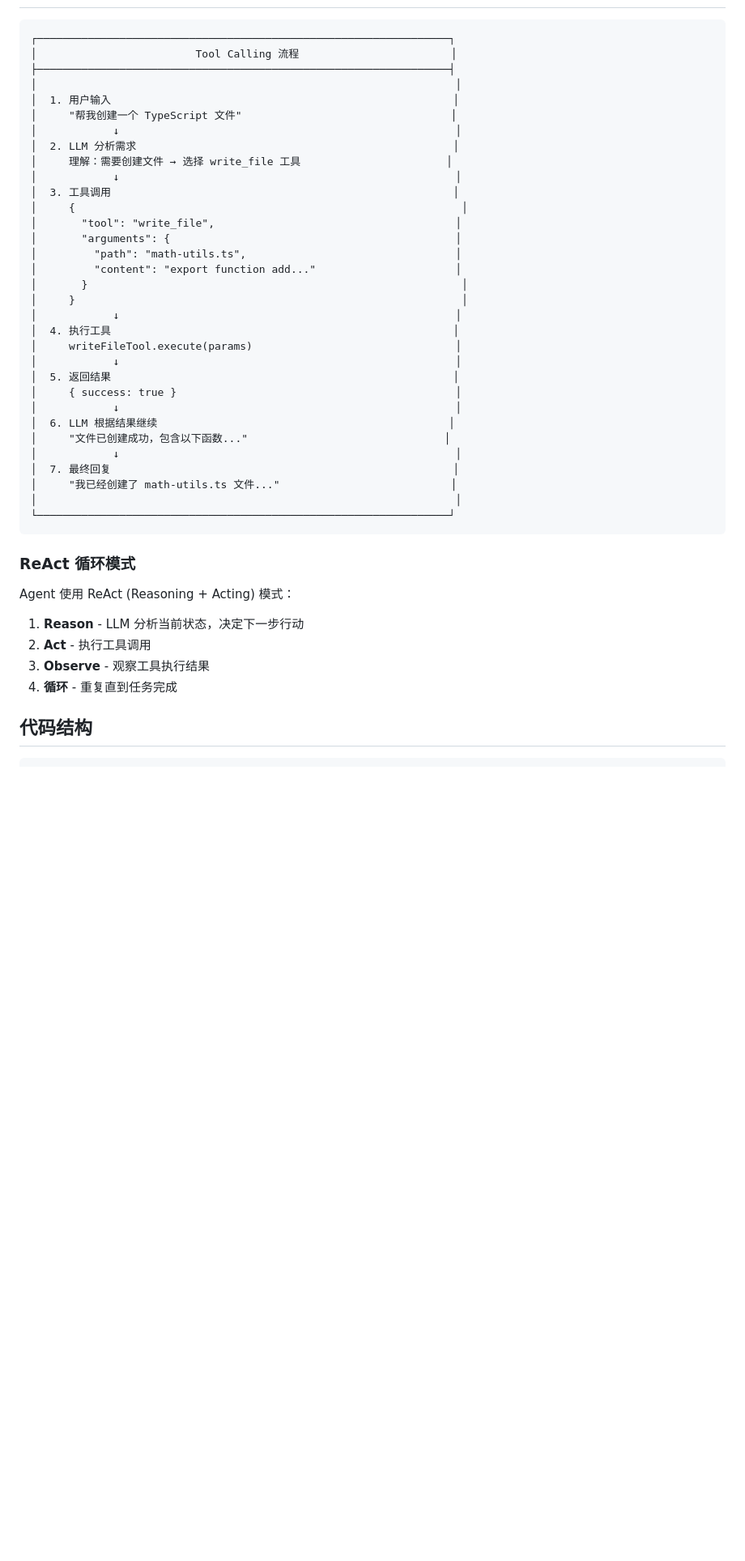
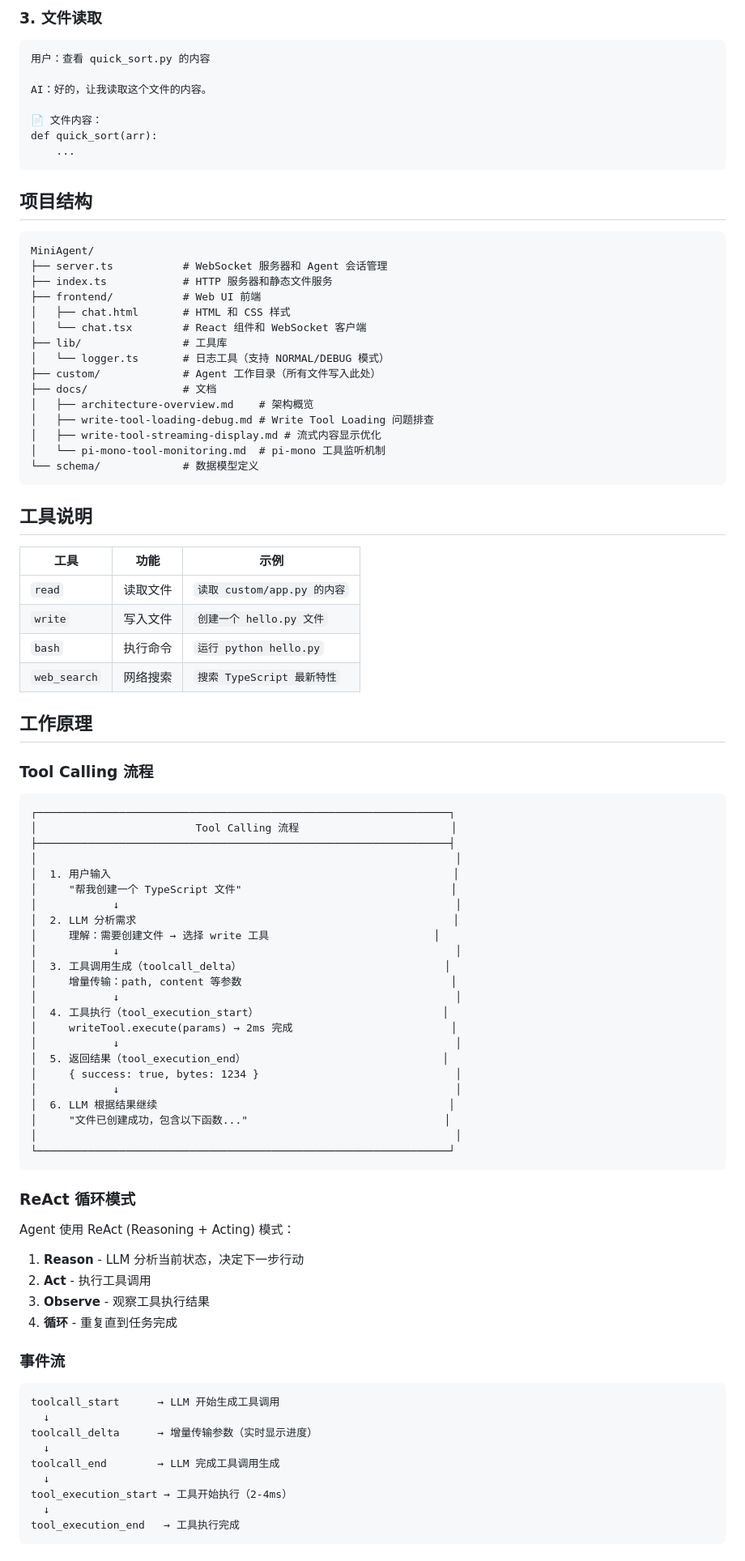
Before and after one commit to canwhite/MiniAgent, a Markdown page: README.md, the part around one of its changes. Shown at 81% size. Drawn GitHub-style; blank space fills up the shorter version.

````diff
--- a/README.md
+++ b/README.md
@@ -22,3 +93,47 @@ bun run simple-agent.ts --example
+### 3. 文件读取
+
+```
+用户：查看 quick_sort.py 的内容
+
+AI：好的，让我读取这个文件的内容。
+
+📄 文件内容：
+def quick_sort(arr):
+    ...
+```
+
+## 项目结构
+
+```
+MiniAgent/
+├── server.ts           # WebSocket 服务器和 Agent 会话管理
+├── index.ts            # HTTP 服务器和静态文件服务
+├── frontend/           # Web UI 前端
+│   ├── chat.html       # HTML 和 CSS 样式
+│   └── chat.tsx        # React 组件和 WebSocket 客户端
+├── lib/                # 工具库
+│   └── logger.ts       # 日志工具（支持 NORMAL/DEBUG 模式）
+├── custom/             # Agent 工作目录（所有文件写入此处）
+├── docs/               # 文档
+│   ├── architecture-overview.md    # 架构概览
+│   ├── write-tool-loading-debug.md # Write Tool Loading 问题排查
+│   ├── write-tool-streaming-display.md # 流式内容显示优化
+│   └── pi-mono-tool-monitoring.md  # pi-mono 工具监听机制
+└── schema/             # 数据模型定义
+```
+
+## 工具说明
+
+| 工具 | 功能 | 示例 |
+|------|------|------|
+| `read` | 读取文件 | `读取 custom/app.py 的内容` |
+| `write` | 写入文件 | `创建一个 hello.py 文件` |
+| `bash` | 执行命令 | `运行 python hello.py` |
+| `web_search` | 网络搜索 | `搜索 TypeScript 最新特性` |
+
+## 工作原理
+
+### Tool Calling 流程
 
 ```
 ┌─────────────────────────────────────────────────────────────────┐
@@ -29,28 +144,19 @@ bun run simple-agent.ts --example
 │     "帮我创建一个 TypeScript 文件"                                 │
 │            ↓                                                     │
 │  2. LLM 分析需求                                                  │
-│     理解：需要创建文件 → 选择 write_file 工具                       │
+│     理解：需要创建文件 → 选择 write 工具                          │
 │            ↓                                                     │
-│  3. 工具调用                                                      │
-│     {                                                             │
-│       "tool": "write_file",                                      │
-│       "arguments": {                                             │
-│         "path": "math-utils.ts",                                 │
-│         "content": "export function add..."                      │
-│       }                                                           │
-│     }                                                             │
+│  3. 工具调用生成（toolcall_delta）                                │
+│     增量传输：path, content 等参数                                 │
 │            ↓                                                     │
-│  4. 执行工具                                                      │
-│     writeFileTool.execute(params)                                │
+│  4. 工具执行（tool_execution_start）                             │
+│     writeTool.execute(params) → 2ms 完成                         │
 │            ↓                                                     │
-│  5. 返回结果                                                      │
-│     { success: true }                                            │
+│  5. 返回结果（tool_execution_end）                               │
+│     { success: true, bytes: 1234 }                               │
 │            ↓                                                     │
 │  6. LLM 根据结果继续                                              │
 │     "文件已创建成功，包含以下函数..."                               │
-│            ↓                                                     │
-│  7. 最终回复                                                      │
-│     "我已经创建了 math-utils.ts 文件..."                           │
 │                                                                  │
 └─────────────────────────────────────────────────────────────────┘
 ```
@@ -64,4 +170,17 @@ Agent 使用 ReAct (Reasoning + Acting) 模式：
 3. **Observe** - 观察工具执行结果
 4. **循环** - 重复直到任务完成
 
-## 代码结构
+### 事件流
+
+```
+toolcall_start      → LLM 开始生成工具调用
+  ↓
+toolcall_delta      → 增量传输参数（实时显示进度）
+  ↓
+toolcall_end        → LLM 完成工具调用生成
+  ↓
+tool_execution_start → 工具开始执行（2-4ms）
+  ↓
+tool_execution_end   → 工具执行完成
+```
+
````
Also changed, not shown: other parts of README.md (+129 -41 lines).
